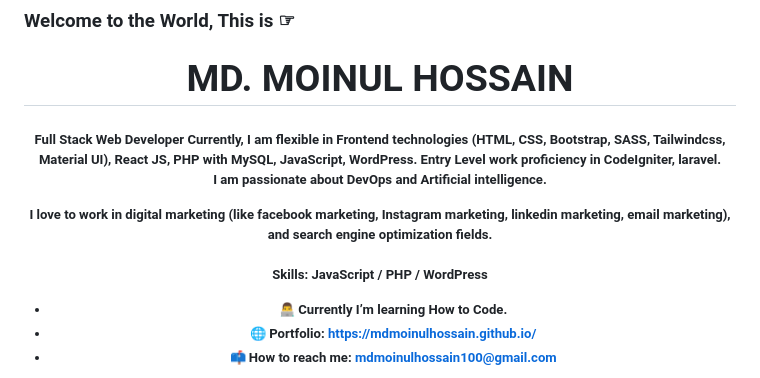
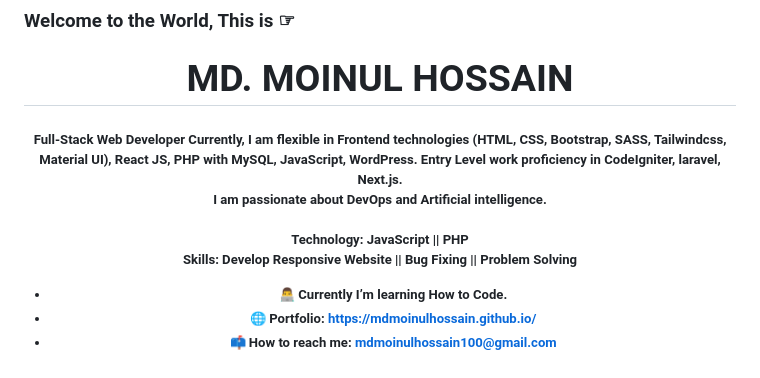
Before and after one commit to mdmoinulhossain/mdmoinulhossain, a Markdown page: README.md, the part around the change. Rendered like a GitHub page.

Commit message:
content update

```diff
--- a/README.md
+++ b/README.md
@@ -1,13 +1,13 @@
 ### <span>Welcome to the World, This is ☞ <h1 align="center"> MD. MOINUL HOSSAIN</h1></span>
-<h5 align="center">Full Stack Web Developer</h2>
+<h5 align="center">Full-Stack Web Developer</h2>
 Currently, I am flexible in Frontend technologies (HTML, CSS, Bootstrap, SASS, Tailwindcss, Material UI), React JS, PHP with MySQL, JavaScript, WordPress.
-Entry Level work proficiency in CodeIgniter, laravel.
+Entry Level work proficiency in CodeIgniter, laravel, Next.js.
 
 I am passionate about DevOps and Artificial intelligence.
-
-I love to work in digital marketing (like facebook marketing, Instagram marketing, linkedin marketing, email marketing), and search engine optimization fields.
 <br/><br/>
-Skills: JavaScript / PHP / WordPress
+Technology: JavaScript || PHP
+<br/>
+Skills: Develop Responsive Website || Bug Fixing || Problem Solving
 
 -  👨‍💻 Currently I’m learning How to Code.
 - 🌐 Portfolio: https://mdmoinulhossain.github.io/
```
